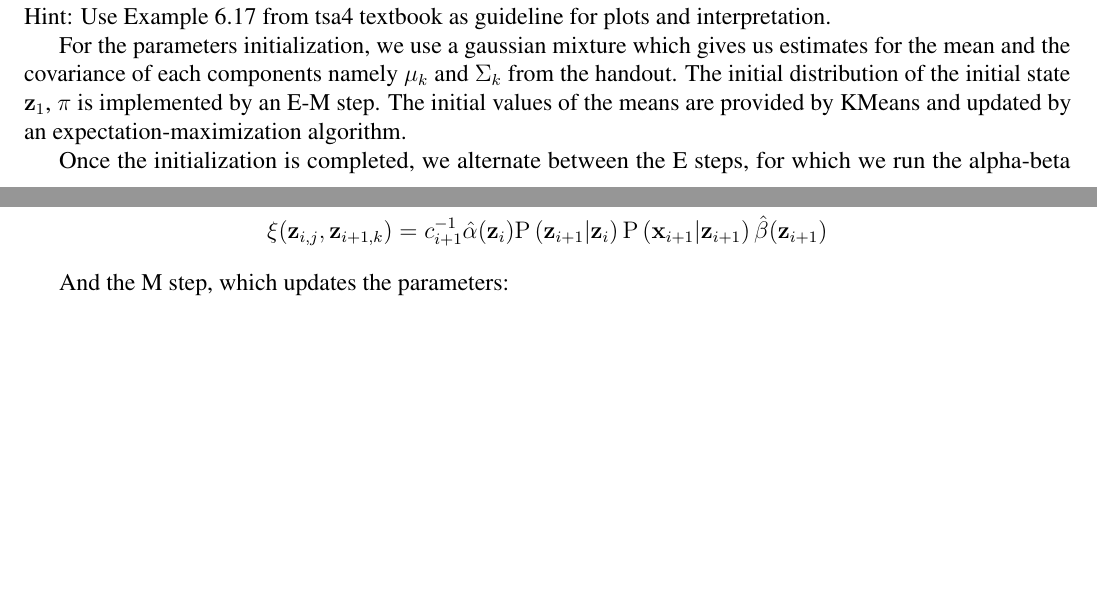
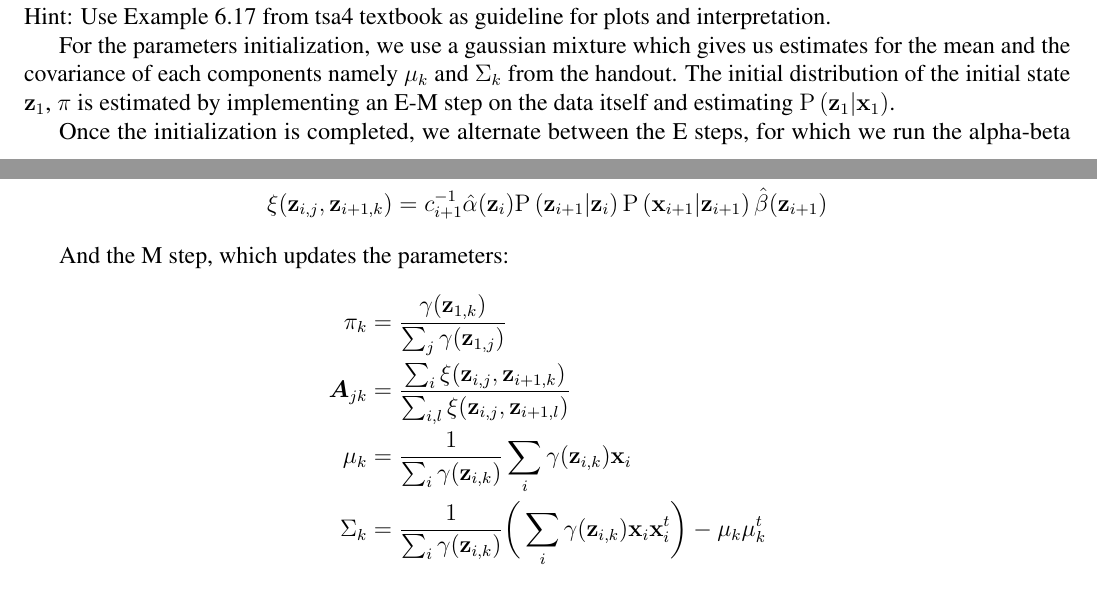
Before and after one commit to ygrepo/Time-Series, a LaTeX problem sheet (homeworks/hw3/YG390-A3.tex): two parts of pages 3 and 4 of 9 before the commit and two parts of pages 3 and 4 of 10 after it, joined at a grey line, cut so that both start at the same text, the shorter picture padded with empty space. Compiled offline with pdfLaTeX.

Commit message:
Added parameters for M-step

```diff
--- a/homeworks/hw3/YG390-A3.tex
+++ b/homeworks/hw3/YG390-A3.tex
@@ -114,8 +114,7 @@ Use this code to fit the weekly S\&P 500 returns data (data/sp500w.csv) for K =
 Hint: Use Example 6.17 from tsa4 textbook as guideline for plots and interpretation.
 
 For the parameters initialization, we use a gaussian mixture which gives us estimates for the mean and the covariance of each components namely $\mu_k$ and $\Sigma_k$ from
-the handout. The initial distribution of the initial state $\vect{z}_1$, $\vect{\pi}$ is implemented by an E-M step.
-The initial values of the means are provided by KMeans and updated by an expectation-maximization algorithm.
+the handout. The initial distribution of the initial state $\vect{z}_1$, $\vect{\pi}$ is estimated by implementing an E-M step on the data itself and estimating $\p{\vect{z}_1|\vect{x}_1}$.
 
 Once the initialization is completed, we alternate between the E steps, for which we run the alpha-beta algorithm with the current estimates, determining:
 \begin{align*}
@@ -127,5 +126,9 @@ Once the initialization is completed, we alternate between the E steps, for whic
 
 And the M step, which updates the parameters:
 \begin{align*}
+	\pi_k			&=	\frac{ \gamma(\vect{z}_{1,k}) } {\sum_j \gamma(\vect{z}_{1,j}) } \\
+	\matr{A}_{jk}	&=	\frac{ \sum_i \xi(\vect{z}_{i,j} , \vect{z}_{i+1,k})}	{ \sum_{i,l} \xi(\vect{z}_{i,j} , \vect{z}_{i+1,l}) } \\
+	\mu_k		&=	\frac{1} {\sum_i \gamma(\vect{z}_{i,k}) }  \sum_i \gamma(\vect{z}_{i,k}) \vect{x}_i \\
+	\Sigma_k		&= 	\frac{1} {\sum_i \gamma(\vect{z}_{i,k}) }  \bigg(	\sum_i \gamma(\vect{z}_{i,k}) \vect{x}_i  \vect{x}_i^t	\bigg) - \mu_k \mu_k^t
 \end{align*}
 
```
Also changed, not shown: homeworks/hw3/YG390-A3.pdf, homeworks/hw3/YG390-A3.tex (8 more changed lines).
